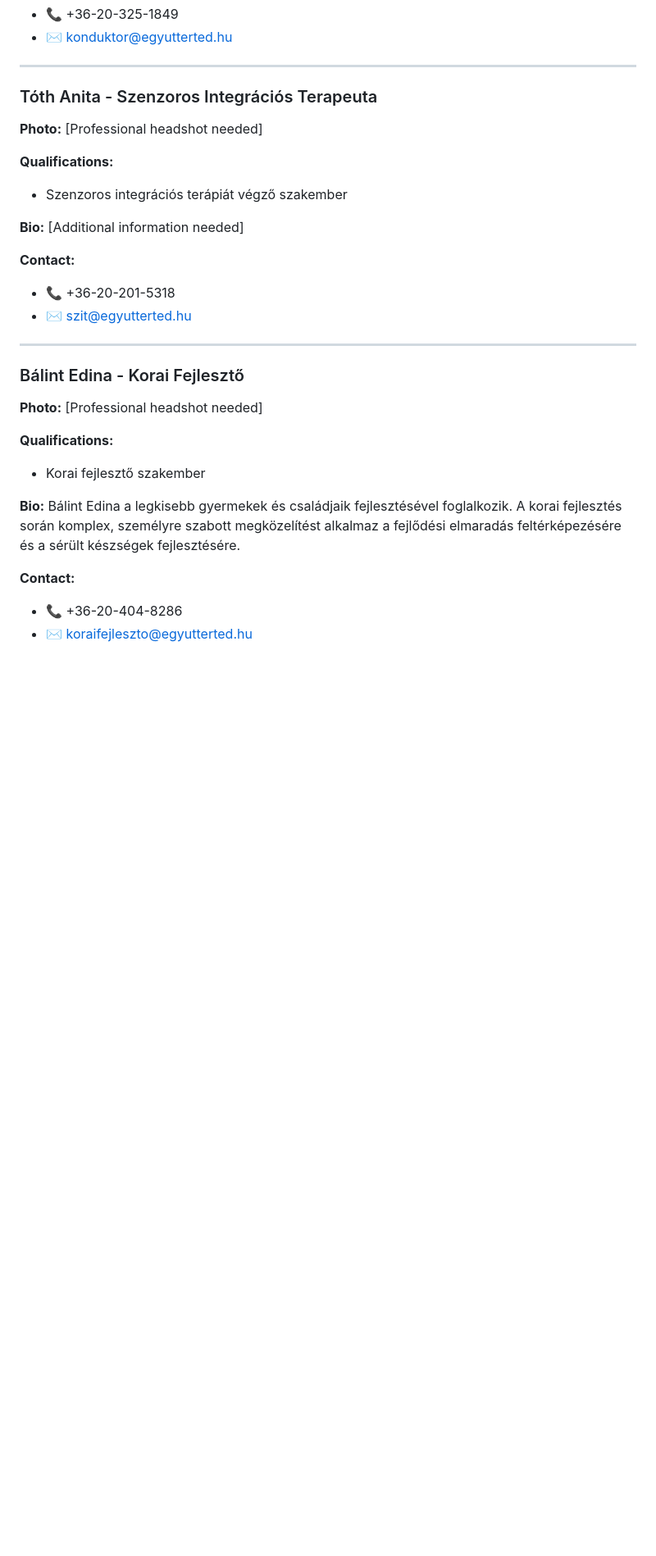
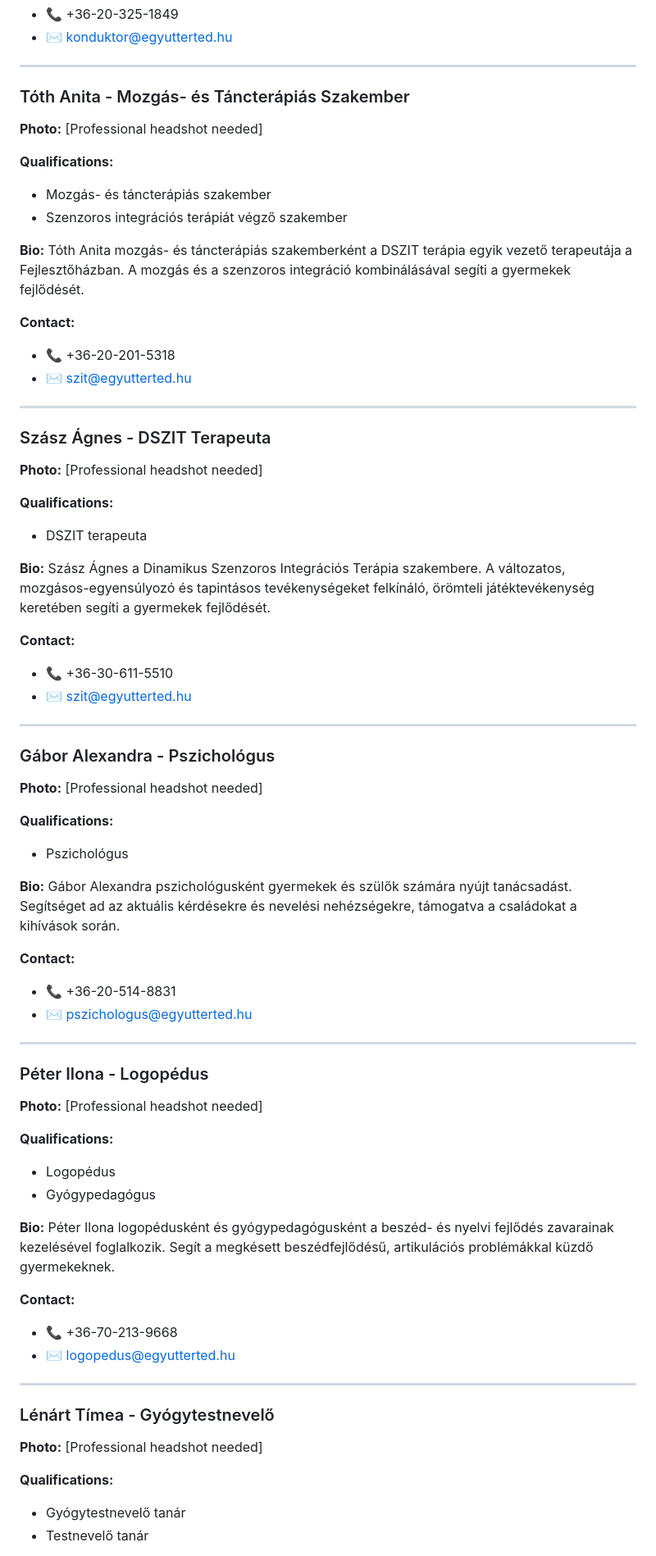
Before and after one commit to bp66/egyutt-erted, a Markdown page: website-redesign-proposal.md, the part around one of its changes. Shown at 82% size. Rendered like a GitHub page; blank space fills up the shorter version.

```diff
--- a/website-redesign-proposal.md
+++ b/website-redesign-proposal.md
@@ -383,15 +415,16 @@ Horváth-Lengyel Viktória komplex mozgásfejlesztési megközelítést alkalmaz
 
 ---
 
-### Tóth Anita - Szenzoros Integrációs Terapeuta
+### Tóth Anita - Mozgás- és Táncterápiás Szakember
 
 **Photo:** [Professional headshot needed]
 
 **Qualifications:**
+- Mozgás- és táncterápiás szakember
 - Szenzoros integrációs terápiát végző szakember
 
 **Bio:**
-[Additional information needed]
+Tóth Anita mozgás- és táncterápiás szakemberként a DSZIT terápia egyik vezető terapeutája a Fejlesztőházban. A mozgás és a szenzoros integráció kombinálásával segíti a gyermekek fejlődését.
 
 **Contact:**
 - 📞 +36-20-201-5318
@@ -399,16 +432,60 @@ Horváth-Lengyel Viktória komplex mozgásfejlesztési megközelítést alkalmaz
 
 ---
 
-### Bálint Edina - Korai Fejlesztő
+### Szász Ágnes - DSZIT Terapeuta
 
 **Photo:** [Professional headshot needed]
 
 **Qualifications:**
-- Korai fejlesztő szakember
+- DSZIT terapeuta
 
 **Bio:**
-Bálint Edina a legkisebb gyermekek és családjaik fejlesztésével foglalkozik. A korai fejlesztés során komplex, személyre szabott megközelítést alkalmaz a fejlődési elmaradás feltérképezésére és a sérült készségek fejlesztésére.
+Szász Ágnes a Dinamikus Szenzoros Integrációs Terápia szakembere. A változatos, mozgásos-egyensúlyozó és tapintásos tevékenységeket felkínáló, örömteli játéktevékenység keretében segíti a gyermekek fejlődését.
 
 **Contact:**
-- 📞 +36-20-404-8286
-- ✉️ koraifejleszto@egyutterted.hu
+- 📞 +36-30-611-5510
+- ✉️ szit@egyutterted.hu
+
+---
+
+### Gábor Alexandra - Pszichológus
+
+**Photo:** [Professional headshot needed]
+
+**Qualifications:**
+- Pszichológus
+
+**Bio:**
+Gábor Alexandra pszichológusként gyermekek és szülők számára nyújt tanácsadást. Segítséget ad az aktuális kérdésekre és nevelési nehézségekre, támogatva a családokat a kihívások során.
+
+**Contact:**
+- 📞 +36-20-514-8831
+- ✉️ pszichologus@egyutterted.hu
+
+---
+
+### Péter Ilona - Logopédus
+
+**Photo:** [Professional headshot needed]
+
+**Qualifications:**
+- Logopédus
+- Gyógypedagógus
+
+**Bio:**
+Péter Ilona logopédusként és gyógypedagógusként a beszéd- és nyelvi fejlődés zavarainak kezelésével foglalkozik. Segít a megkésett beszédfejlődésű, artikulációs problémákkal küzdő gyermekeknek.
+
+**Contact:**
+- 📞 +36-70-213-9668
+- ✉️ logopedus@egyutterted.hu
+
+---
+
+### Lénárt Tímea - Gyógytestnevelő
+
+**Photo:** [Professional headshot needed]
+
+**Qualifications:**
+- Gyógytestnevelő tanár
+- Testnevelő tanár
+
```
Also changed, not shown: other parts of website-redesign-proposal.md (+124 -84 lines).
